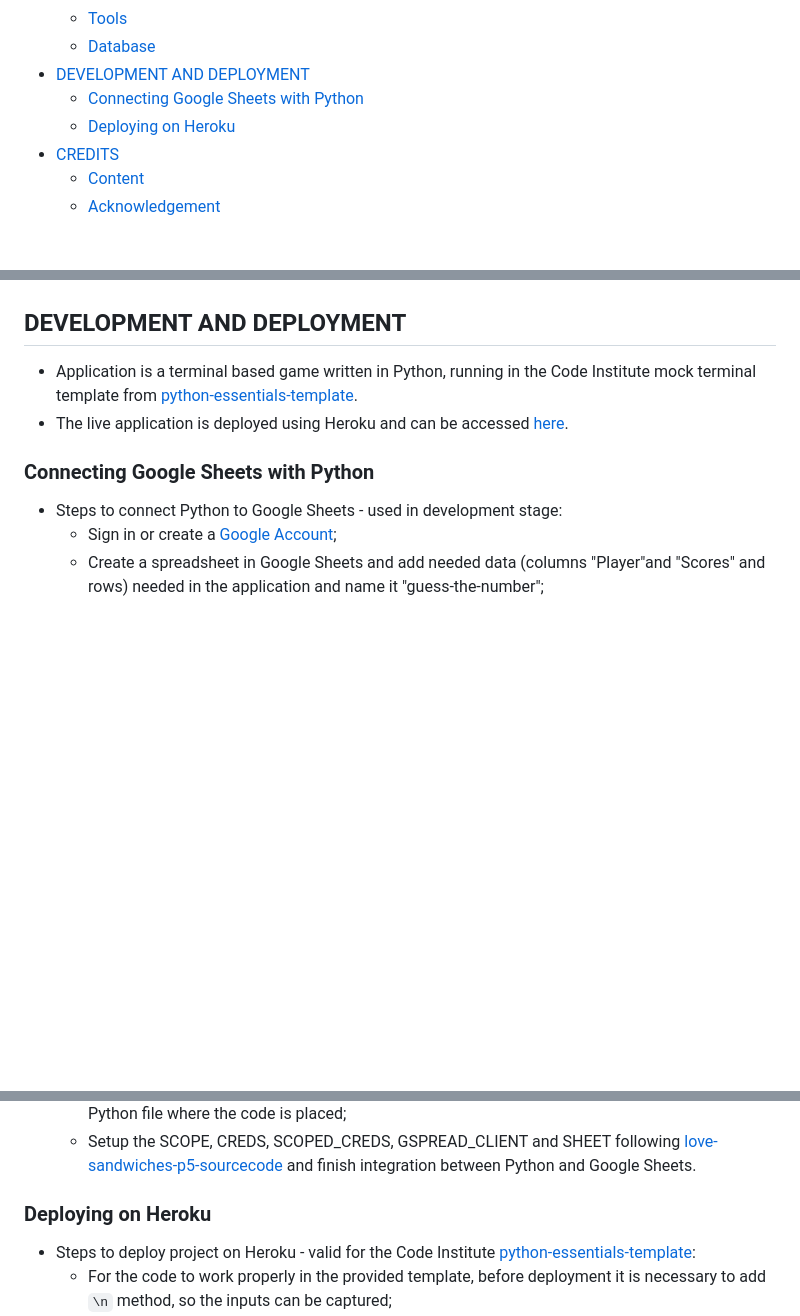
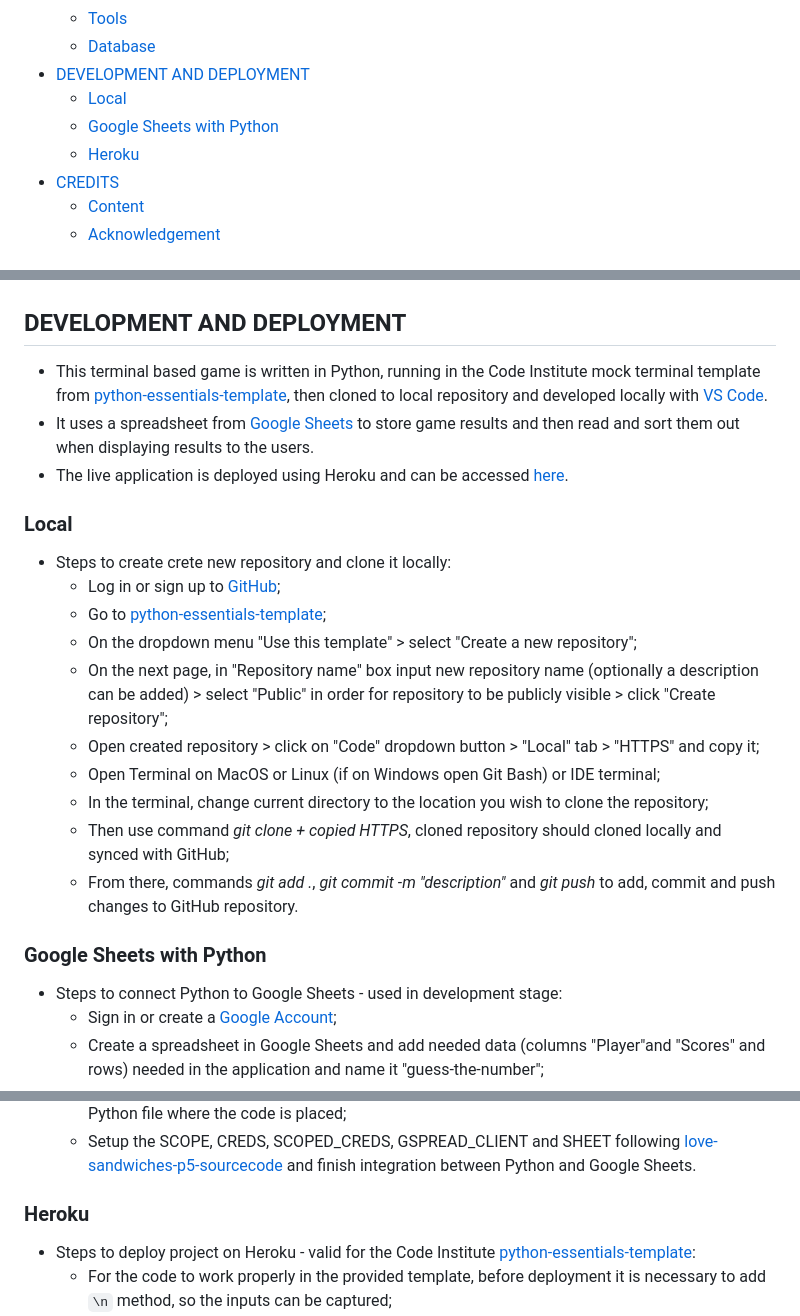
Before and after one commit to jpgenari/guess-the-number, a Markdown page: README.md, 3 parts joined by grey strips. Rendered like a GitHub page; blank space fills up the shorter version.

Commit message:
Docs: update depolyment and index sections

```diff
--- a/README.md
+++ b/README.md
@@ -37,8 +37,9 @@ View it on [Am I responsive?](https://ui.dev/amiresponsive?url=https://guess-the
   + [Tools](#tools "Tools")
   + [Database](#database "Database")
 + [DEVELOPMENT AND DEPLOYMENT](#development-and-deployment "DEVELOPMENT AND DEPLOYMENT")
-  + [Connecting Google Sheets with Python](#connecting-google-sheets-with-python "Connecting Google Sheets with Python")
-  + [Deploying on Heroku](#deploying-on-heroku "Deploying on Heroku")
+  + [Local](#local "Local")
+  + [Google Sheets with Python](#google-sheets-with-python "Google Sheets with Python")
+  + [Heroku](#heroku "Heroku")
 + [CREDITS](#credits "CREDITS")
   + [Content](#content "Content")
   + [Acknowledgement](#acknowledgement "Acknowledgement")
@@ -307,10 +308,24 @@ There are no unfixed bugs.
 
 ## DEVELOPMENT AND DEPLOYMENT
 
-+ Application is a terminal based game written in Python, running in the Code Institute mock terminal template from [python-essentials-template](https://github.com/Code-Institute-Org/python-essentials-template).
++ This terminal based game is written in Python, running in the Code Institute mock terminal template from [python-essentials-template](https://github.com/Code-Institute-Org/python-essentials-template), then cloned to local repository and developed locally with [VS Code](https://code.visualstudio.com/).
++ It uses a spreadsheet from [Google Sheets](https://www.google.com/sheets/about/) to store game results and then read and sort them out when displaying results to the users.
 + The live application is deployed using Heroku and can be accessed [here](https://guess-the-number-p3-31510f7a135e.herokuapp.com/).
 
-### Connecting Google Sheets with Python
+### Local
+
++ Steps to create crete new repository and clone it locally:
+  + Log in or sign up to [GitHub](https://github.com/);
+  + Go to [python-essentials-template](https://github.com/Code-Institute-Org/python-essentials-template);
+  + On the dropdown menu "Use this template" > select "Create a new repository";
+  + On the next page, in "Repository name" box input new repository name (optionally a description can be added) > select "Public" in order for repository to be publicly visible > click "Create repository";
+  + Open created repository > click on "Code" dropdown button > "Local" tab > "HTTPS" and copy it;
+  + Open Terminal on MacOS or Linux (if on Windows open Git Bash) or IDE terminal;
+  + In the terminal, change current directory to the location you wish to clone the repository;
+  + Then use command *git clone + copied HTTPS*, cloned  repository should cloned locally and synced with GitHub;
+  + From there, commands *git add .*, *git commit -m "description"* and *git push* to add, commit and push changes to GitHub repository.
+
+### Google Sheets with Python
 
 + Steps to connect Python to Google Sheets - used in development stage:
   + Sign in or create a [Google Account](https://accounts.google.com/v3/signin/identifier?continue=https%3A%2F%2Faccounts.google.com%2F&followup=https%3A%2F%2Faccounts.google.com%2F&ifkv=AXo7B7WsDhqcpaon49aRS2jMza1LPi7mXD7Mkj33SCOGJ5qL7NMLdgrhxg12s8ZG2haHibcGP6Jv&passive=1209600&flowName=GlifWebSignIn&flowEntry=ServiceLogin&dsh=S-83235363%3A1691449447247998);
@@ -336,7 +351,7 @@ There are no unfixed bugs.
   + Add libraries `google-auth` and `gspread` to the project using *pip install* and import them to the Python file where the code is placed;
   + Setup the SCOPE, CREDS, SCOPED_CREDS, GSPREAD_CLIENT and SHEET following [love-sandwiches-p5-sourcecode](https://github.com/Code-Institute-Solutions/love-sandwiches-p5-sourcecode/blob/master/01-getting-set-up/02-connecting-oto-our-api-with-python/run.py) and finish integration between Python and Google Sheets.
 
-### Deploying on Heroku
+### Heroku
 
 + Steps to deploy project on Heroku - valid for the Code Institute [python-essentials-template](https://github.com/Code-Institute-Org/python-essentials-template):
   + For the code to work properly in the provided template, before deployment it is necessary to add `\n` method, so the inputs can be captured;
```
